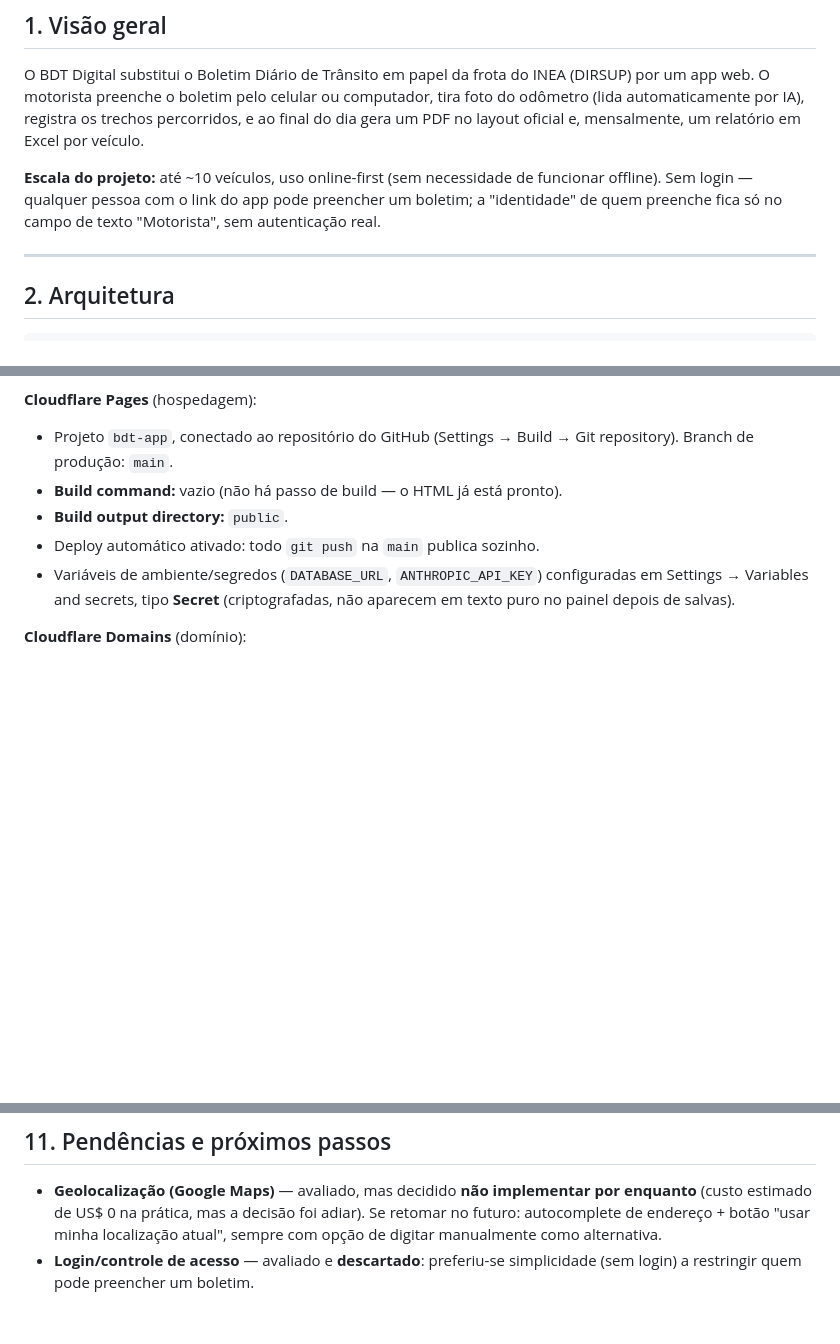
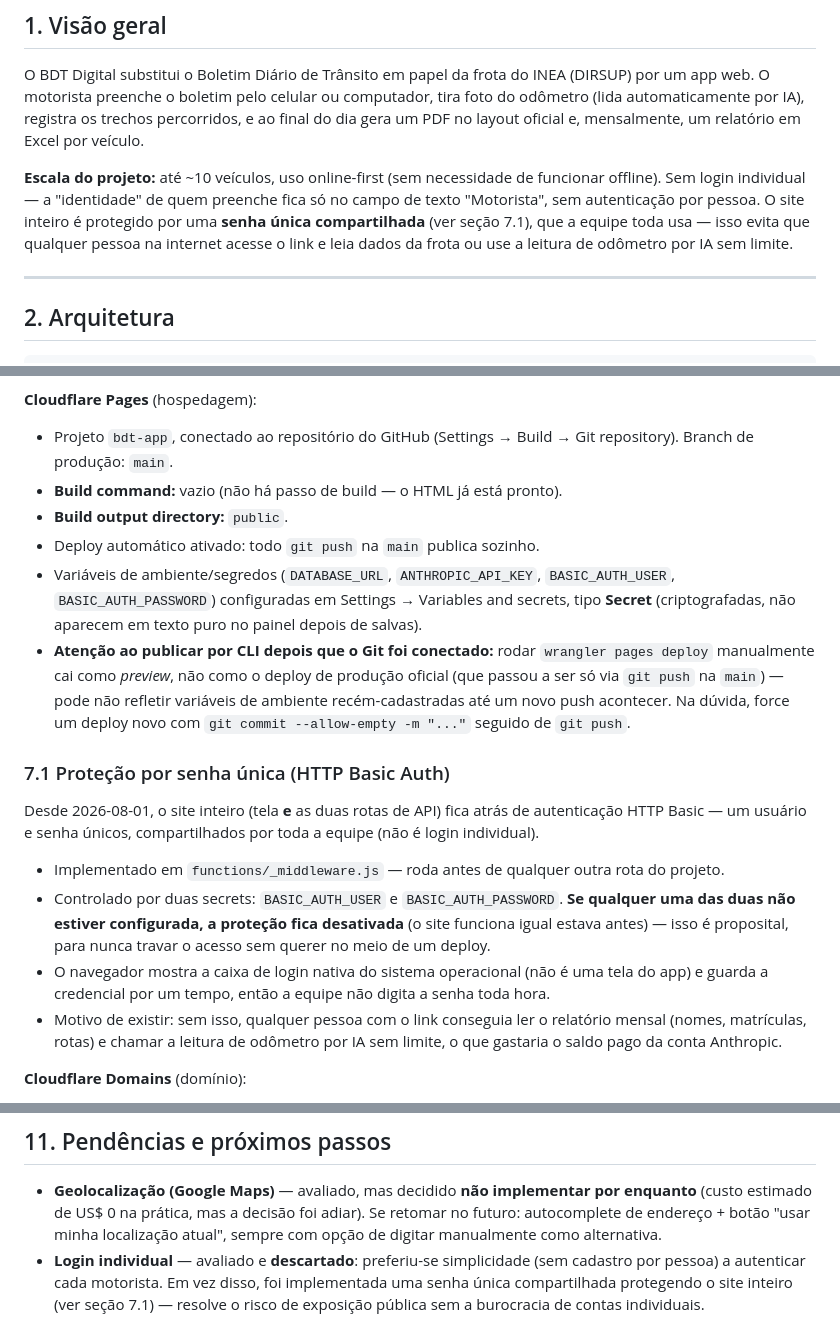
Before and after one commit to fellipejaccoud/bdt-app, a Markdown page: docs/MANUAL_DO_PROJETO.md, 3 parts joined by grey strips. Drawn GitHub-style; blank space fills up the shorter version.

Commit message:
Atualizar manual: senha única compartilhada (HTTP Basic Auth)
Documenta a proteção implementada em functions/_middleware.js, o
motivo (evitar leitura pública do relatório e uso indevido da IA de
odômetro), e uma nota sobre deploy manual via CLI cair como preview
depois que o Git foi conectado.

```diff
--- a/docs/MANUAL_DO_PROJETO.md
+++ b/docs/MANUAL_DO_PROJETO.md
@@ -15,9 +15,11 @@ trechos percorridos, e ao final do dia gera um PDF no layout oficial e,
 mensalmente, um relatório em Excel por veículo.
 
 **Escala do projeto:** até ~10 veículos, uso online-first (sem necessidade de
-funcionar offline). Sem login — qualquer pessoa com o link do app pode
-preencher um boletim; a "identidade" de quem preenche fica só no campo de
-texto "Motorista", sem autenticação real.
+funcionar offline). Sem login individual — a "identidade" de quem preenche
+fica só no campo de texto "Motorista", sem autenticação por pessoa. O site
+inteiro é protegido por uma **senha única compartilhada** (ver seção 7.1),
+que a equipe toda usa — isso evita que qualquer pessoa na internet acesse o
+link e leia dados da frota ou use a leitura de odômetro por IA sem limite.
 
 ---
 
@@ -170,9 +172,35 @@ Duas partes:
 - **Build command:** vazio (não há passo de build — o HTML já está pronto).
 - **Build output directory:** `public`.
 - Deploy automático ativado: todo `git push` na `main` publica sozinho.
-- Variáveis de ambiente/segredos (`DATABASE_URL`, `ANTHROPIC_API_KEY`)
-  configuradas em Settings → Variables and secrets, tipo **Secret**
-  (criptografadas, não aparecem em texto puro no painel depois de salvas).
+- Variáveis de ambiente/segredos (`DATABASE_URL`, `ANTHROPIC_API_KEY`,
+  `BASIC_AUTH_USER`, `BASIC_AUTH_PASSWORD`) configuradas em Settings →
+  Variables and secrets, tipo **Secret** (criptografadas, não aparecem em
+  texto puro no painel depois de salvas).
+- **Atenção ao publicar por CLI depois que o Git foi conectado:** rodar
+  `wrangler pages deploy` manualmente cai como *preview*, não como o deploy
+  de produção oficial (que passou a ser só via `git push` na `main`) — pode
+  não refletir variáveis de ambiente recém-cadastradas até um novo push
+  acontecer. Na dúvida, force um deploy novo com
+  `git commit --allow-empty -m "..."` seguido de `git push`.
+
+### 7.1 Proteção por senha única (HTTP Basic Auth)
+
+Desde 2026-08-01, o site inteiro (tela **e** as duas rotas de API) fica
+atrás de autenticação HTTP Basic — um usuário e senha únicos, compartilhados
+por toda a equipe (não é login individual).
+
+- Implementado em `functions/_middleware.js` — roda antes de qualquer outra
+  rota do projeto.
+- Controlado por duas secrets: `BASIC_AUTH_USER` e `BASIC_AUTH_PASSWORD`.
+  **Se qualquer uma das duas não estiver configurada, a proteção fica
+  desativada** (o site funciona igual estava antes) — isso é proposital,
+  para nunca travar o acesso sem querer no meio de um deploy.
+- O navegador mostra a caixa de login nativa do sistema operacional (não é
+  uma tela do app) e guarda a credencial por um tempo, então a equipe não
+  digita a senha toda hora.
+- Motivo de existir: sem isso, qualquer pessoa com o link conseguia ler o
+  relatório mensal (nomes, matrículas, rotas) e chamar a leitura de
+  odômetro por IA sem limite, o que gastaria o saldo pago da conta Anthropic.
 
 **Cloudflare Domains** (domínio):
 - `fellipelab.com` está registrado e gerenciado direto na Cloudflare.
@@ -264,5 +292,8 @@ histórico nem política documentada de apagar projetos por inatividade.
   decisão foi adiar). Se retomar no futuro: autocomplete de endereço +
   botão "usar minha localização atual", sempre com opção de digitar
   manualmente como alternativa.
-- **Login/controle de acesso** — avaliado e **descartado**: preferiu-se
-  simplicidade (sem login) a restringir quem pode preencher um boletim.
+- **Login individual** — avaliado e **descartado**: preferiu-se simplicidade
+  (sem cadastro por pessoa) a autenticar cada motorista. Em vez disso, foi
+  implementada uma senha única compartilhada protegendo o site inteiro (ver
+  seção 7.1) — resolve o risco de exposição pública sem a burocracia de
+  contas individuais.
```
